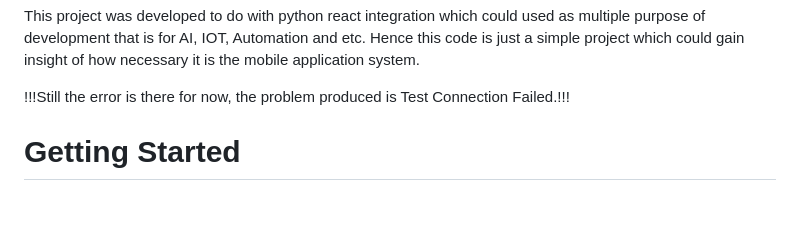
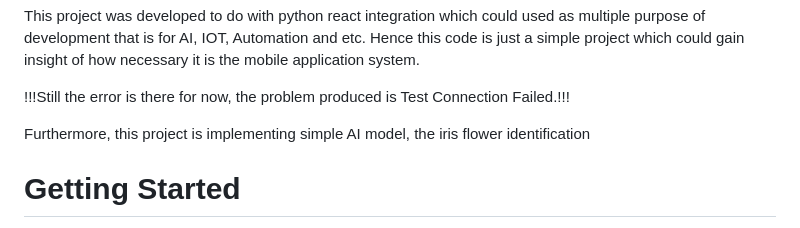
Before and after one commit to afiq234/FlaskRnAi, a Markdown page: README.md, the part around the change. Rendered like a GitHub page; blank space fills up the shorter version.

```diff
--- a/README.md
+++ b/README.md
@@ -4,6 +4,8 @@ This project was developed to do with python react integration which could used
 could gain insight of how necessary it is the mobile application system.
 
 !!!Still the error is there for now, the problem produced is Test Connection Failed.!!!
+
+Furthermore, this project is implementing simple AI model, the iris flower identification
 
 # Getting Started
 
```
